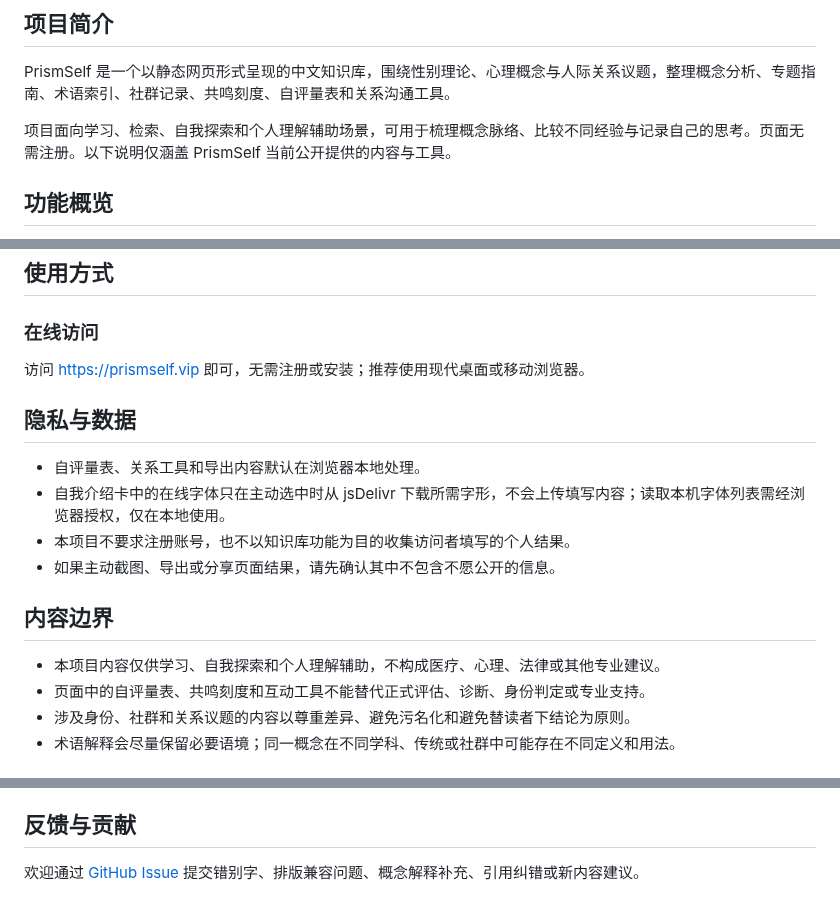
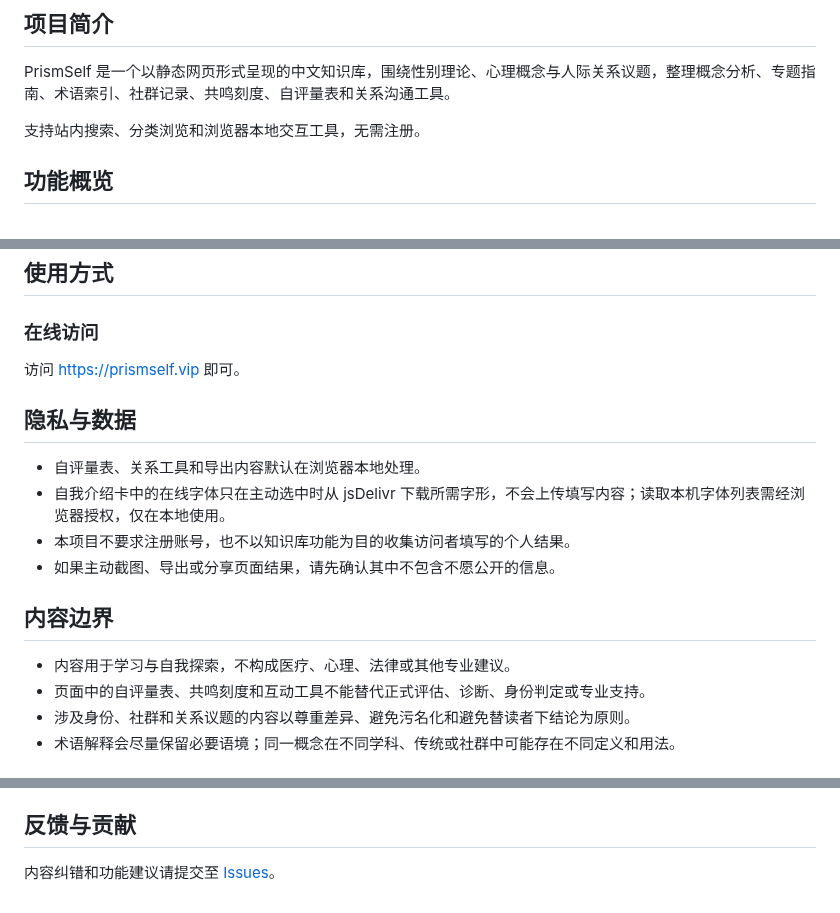
Before and after one commit to KrelinnBios/PrismSelf, a Markdown page: README.md, 3 parts joined by grey strips. Rendered like a GitHub page.

Commit message:
docs: remove redundant README wording

```diff
--- a/README.md
+++ b/README.md
@@ -19,7 +19,7 @@
 
 PrismSelf 是一个以静态网页形式呈现的中文知识库，围绕性别理论、心理概念与人际关系议题，整理概念分析、专题指南、术语索引、社群记录、共鸣刻度、自评量表和关系沟通工具。
 
-项目面向学习、检索、自我探索和个人理解辅助场景，可用于梳理概念脉络、比较不同经验与记录自己的思考。页面无需注册。以下说明仅涵盖 PrismSelf 当前公开提供的内容与工具。
+支持站内搜索、分类浏览和浏览器本地交互工具，无需注册。
 
 ## 功能概览
 
@@ -42,7 +42,7 @@ PrismSelf 是一个以静态网页形式呈现的中文知识库，围绕性别
 
 ### 在线访问
 
-访问 <https://prismself.vip> 即可，无需注册或安装；推荐使用现代桌面或移动浏览器。
+访问 <https://prismself.vip> 即可。
 
 ## 隐私与数据
 
@@ -53,7 +53,7 @@ PrismSelf 是一个以静态网页形式呈现的中文知识库，围绕性别
 
 ## 内容边界
 
-- 本项目内容仅供学习、自我探索和个人理解辅助，不构成医疗、心理、法律或其他专业建议。
+- 内容用于学习与自我探索，不构成医疗、心理、法律或其他专业建议。
 - 页面中的自评量表、共鸣刻度和互动工具不能替代正式评估、诊断、身份判定或专业支持。
 - 涉及身份、社群和关系议题的内容以尊重差异、避免污名化和避免替读者下结论为原则。
 - 术语解释会尽量保留必要语境；同一概念在不同学科、传统或社群中可能存在不同定义和用法。
@@ -69,4 +69,4 @@ PrismSelf 是一个以静态网页形式呈现的中文知识库，围绕性别
 
 ## 反馈与贡献
 
-欢迎通过 [GitHub Issue](https://github.com/KrelinnBios/PrismSelf/issues) 提交错别字、排版兼容问题、概念解释补充、引用纠错或新内容建议。
+内容纠错和功能建议请提交至 [Issues](https://github.com/KrelinnBios/PrismSelf/issues)。
```
